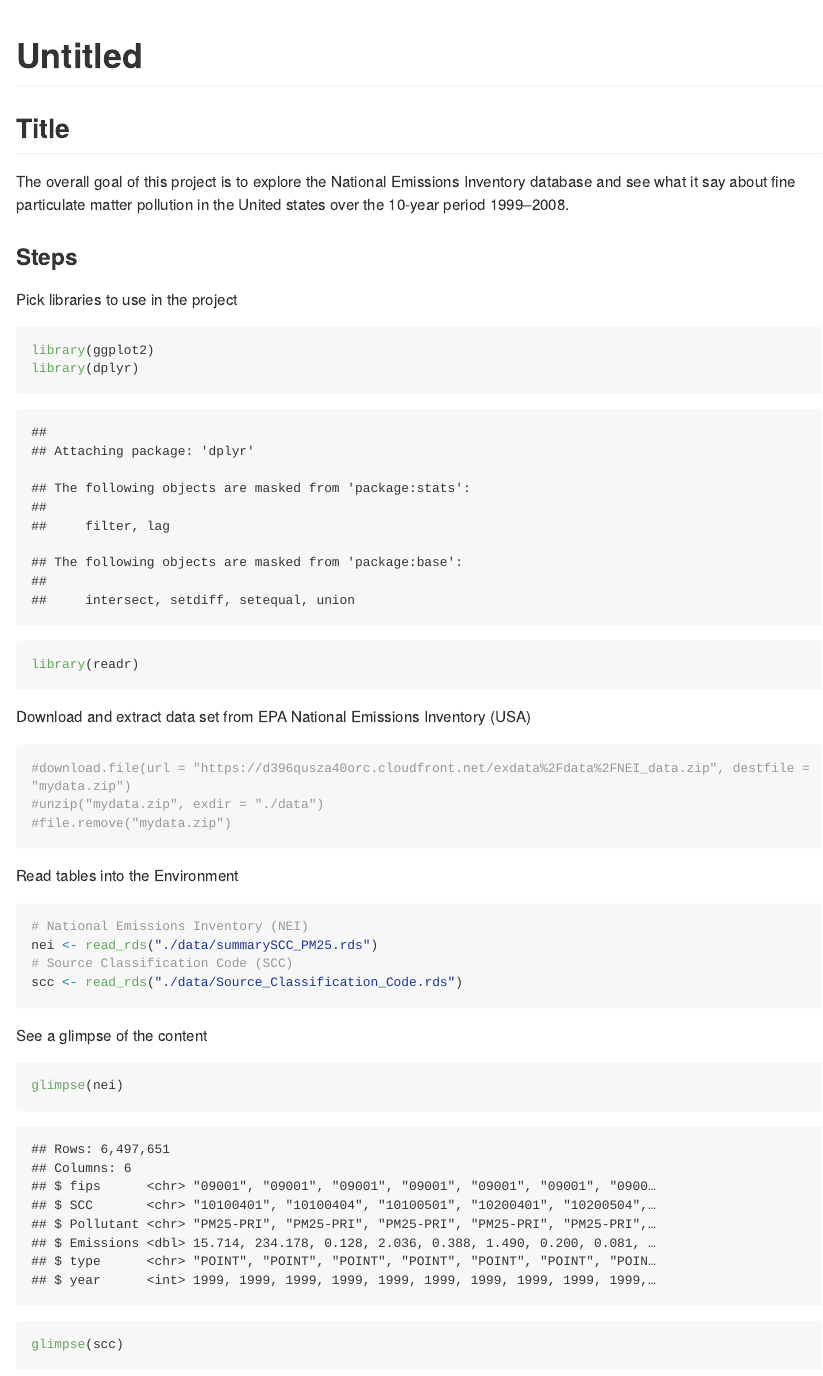
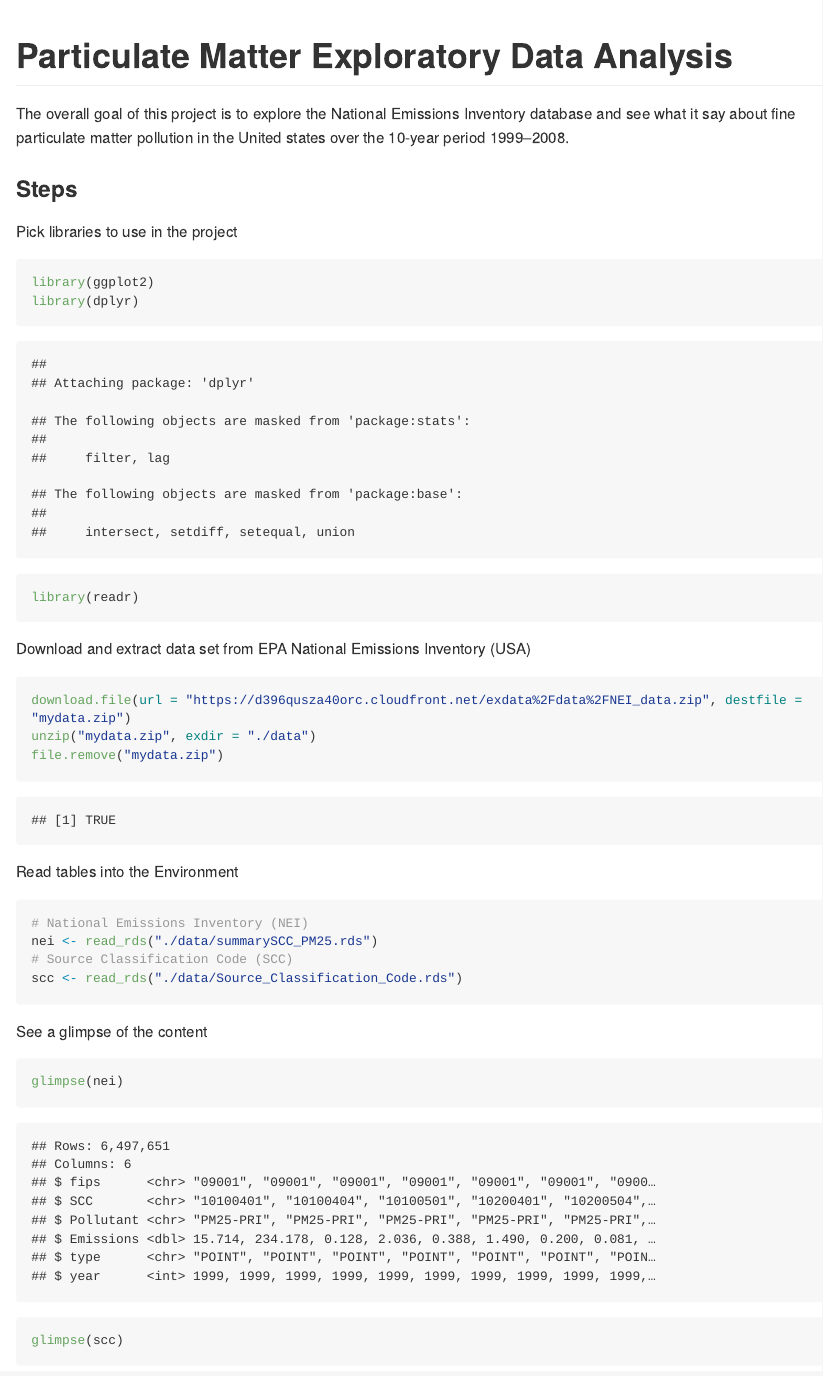
Before and after one commit to vcwild/pm-emissions, an R Markdown document (script.Rmd): the page in a window 1100 px wide, from its top. The pictures show the output file script.md that the author committed with the source, drawn offline in the style of GitHub; long lines of code are wrapped.

Commit message:
modify codebook script

````diff
--- a/script.Rmd
+++ b/script.Rmd
@@ -1,5 +1,5 @@
 ---
-title: "Untitled"
+title: "Particulate Matter Exploratory Data Analysis"
 output: github_document
 ---
 
@@ -7,7 +7,6 @@ output: github_document
 knitr::opts_chunk$set(echo = TRUE)
 ```
 
-## Title
 The overall goal of this project is to explore the National Emissions Inventory database and see what it say about fine particulate matter pollution in the United states over the 10-year period 1999–2008.
 
 ### Steps
@@ -23,9 +22,9 @@ library(readr)
 Download and extract data set from EPA National Emissions Inventory (USA)
 
 ```{r}
-#download.file(url = "https://d396qusza40orc.cloudfront.net/exdata%2Fdata%2FNEI_data.zip", destfile = "mydata.zip")
-#unzip("mydata.zip", exdir = "./data")
-#file.remove("mydata.zip")
+download.file(url = "https://d396qusza40orc.cloudfront.net/exdata%2Fdata%2FNEI_data.zip", destfile = "mydata.zip")
+unzip("mydata.zip", exdir = "./data")
+file.remove("mydata.zip")
 ```
 
 Read tables into the Environment
````
Also changed, not shown: script.md.
